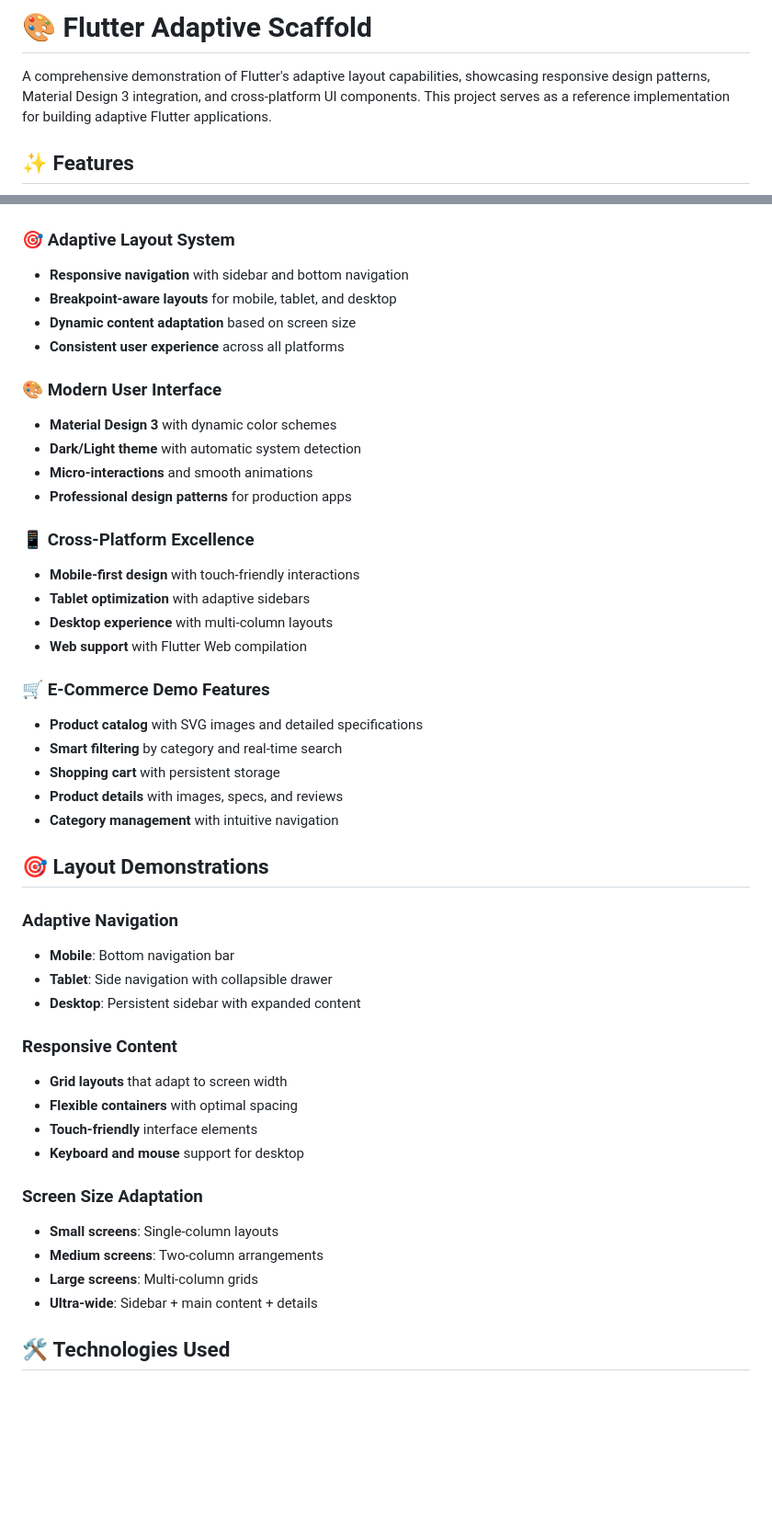
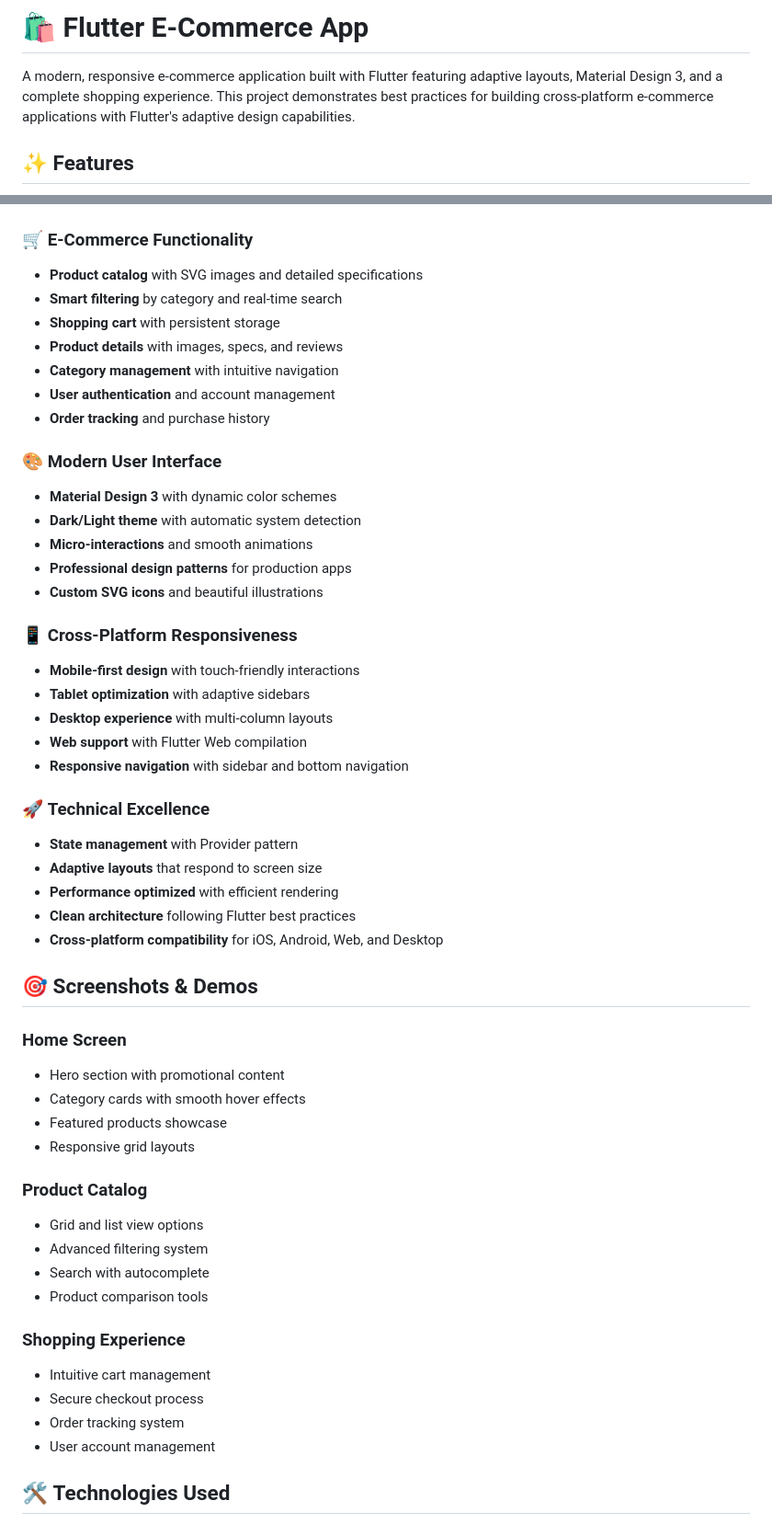
Before and after one commit to michaelgermini/flutter-ecommerce-app, a Markdown page: README.md, 2 parts joined by grey strips. Shown at 92% size. Rendered like a GitHub page; blank space fills up the shorter version.

```diff
--- a/README.md
+++ b/README.md
@@ -1,54 +1,60 @@
-# 🎨 Flutter Adaptive Scaffold
+# 🛍️ Flutter E-Commerce App
 
-A comprehensive demonstration of Flutter's adaptive layout capabilities, showcasing responsive design patterns, Material Design 3 integration, and cross-platform UI components. This project serves as a reference implementation for building adaptive Flutter applications.
+A modern, responsive e-commerce application built with Flutter featuring adaptive layouts, Material Design 3, and a complete shopping experience. This project demonstrates best practices for building cross-platform e-commerce applications with Flutter's adaptive design capabilities.
 
 ## ✨ Features
 
 ![Application Screenshot](index.png)
 
-### 🎯 **Adaptive Layout System**
-- **Responsive navigation** with sidebar and bottom navigation
-- **Breakpoint-aware layouts** for mobile, tablet, and desktop
-- **Dynamic content adaptation** based on screen size
-- **Consistent user experience** across all platforms
+### 🛒 **E-Commerce Functionality**
+- **Product catalog** with SVG images and detailed specifications
+- **Smart filtering** by category and real-time search
+- **Shopping cart** with persistent storage
+- **Product details** with images, specs, and reviews
+- **Category management** with intuitive navigation
+- **User authentication** and account management
+- **Order tracking** and purchase history
 
 ### 🎨 **Modern User Interface**
 - **Material Design 3** with dynamic color schemes
 - **Dark/Light theme** with automatic system detection
 - **Micro-interactions** and smooth animations
 - **Professional design patterns** for production apps
+- **Custom SVG icons** and beautiful illustrations
 
-### 📱 **Cross-Platform Excellence**
+### 📱 **Cross-Platform Responsiveness**
 - **Mobile-first design** with touch-friendly interactions
 - **Tablet optimization** with adaptive sidebars
 - **Desktop experience** with multi-column layouts
 - **Web support** with Flutter Web compilation
+- **Responsive navigation** with sidebar and bottom navigation
 
-### 🛒 **E-Commerce Demo Features**
-- **Product catalog** with SVG images and detailed specifications
-- **Smart filtering** by category and real-time search
-- **Shopping cart** with persistent storage
-- **Product details** with images, specs, and reviews
-- **Category management** with intuitive navigation
+### 🚀 **Technical Excellence**
+- **State management** with Provider pattern
+- **Adaptive layouts** that respond to screen size
+- **Performance optimized** with efficient rendering
+- **Clean architecture** following Flutter best practices
+- **Cross-platform compatibility** for iOS, Android, Web, and Desktop
 
-## 🎯 **Layout Demonstrations**
+## 🎯 **Screenshots & Demos**
 
-### **Adaptive Navigation**
-- **Mobile**: Bottom navigation bar
-- **Tablet**: Side navigation with collapsible drawer
-- **Desktop**: Persistent sidebar with expanded content
+### **Home Screen**
+- Hero section with promotional content
+- Category cards with smooth hover effects
+- Featured products showcase
+- Responsive grid layouts
 
-### **Responsive Content**
-- **Grid layouts** that adapt to screen width
-- **Flexible containers** with optimal spacing
-- **Touch-friendly** interface elements
-- **Keyboard and mouse** support for desktop
+### **Product Catalog**
+- Grid and list view options
+- Advanced filtering system
+- Search with autocomplete
+- Product comparison tools
 
-### **Screen Size Adaptation**
-- **Small screens**: Single-column layouts
-- **Medium screens**: Two-column arrangements
-- **Large screens**: Multi-column grids
-- **Ultra-wide**: Sidebar + main content + details
+### **Shopping Experience**
+- Intuitive cart management
+- Secure checkout process
+- Order tracking system
+- User account management
 
 ## 🛠️ **Technologies Used**
 
```
Also changed, not shown: other parts of README.md (+43 -26 lines).
